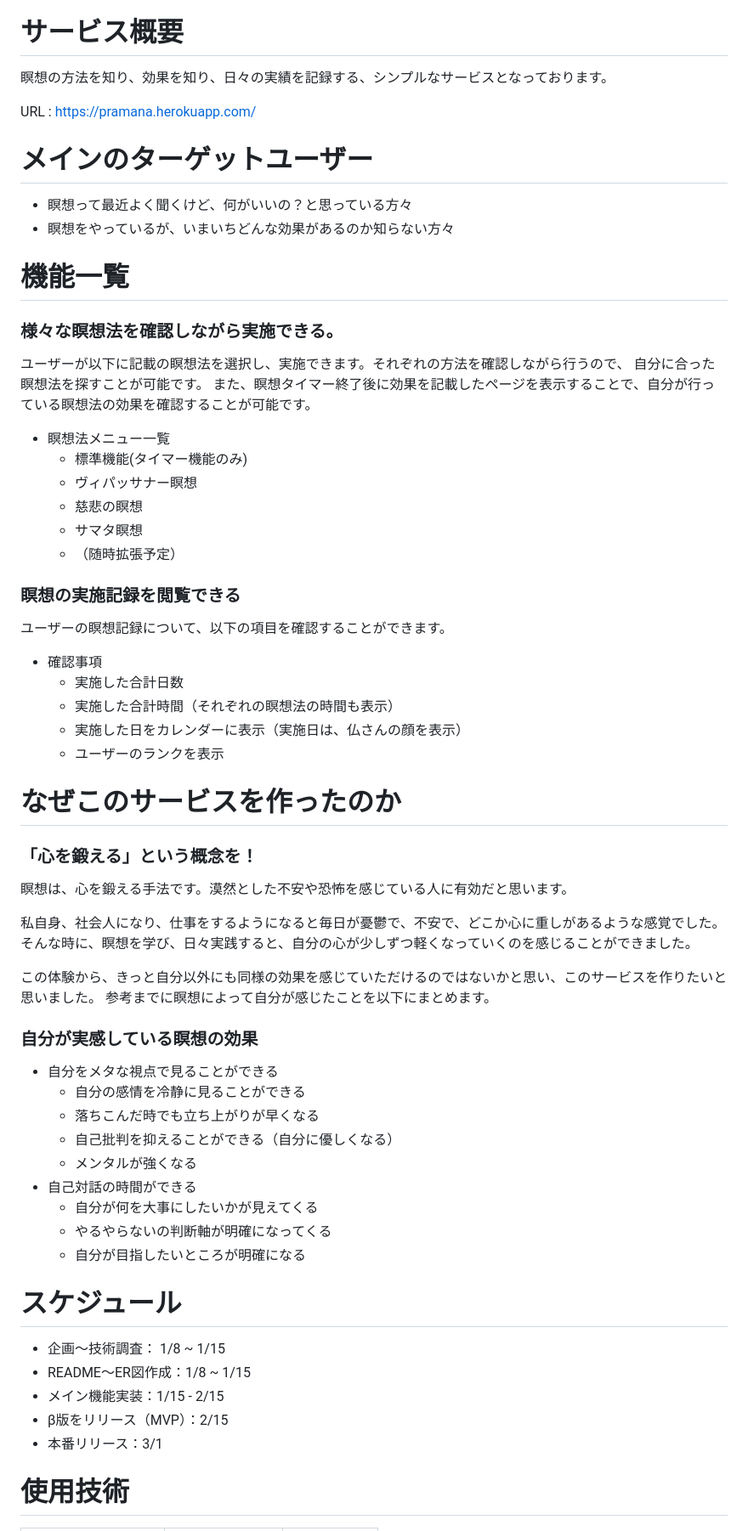
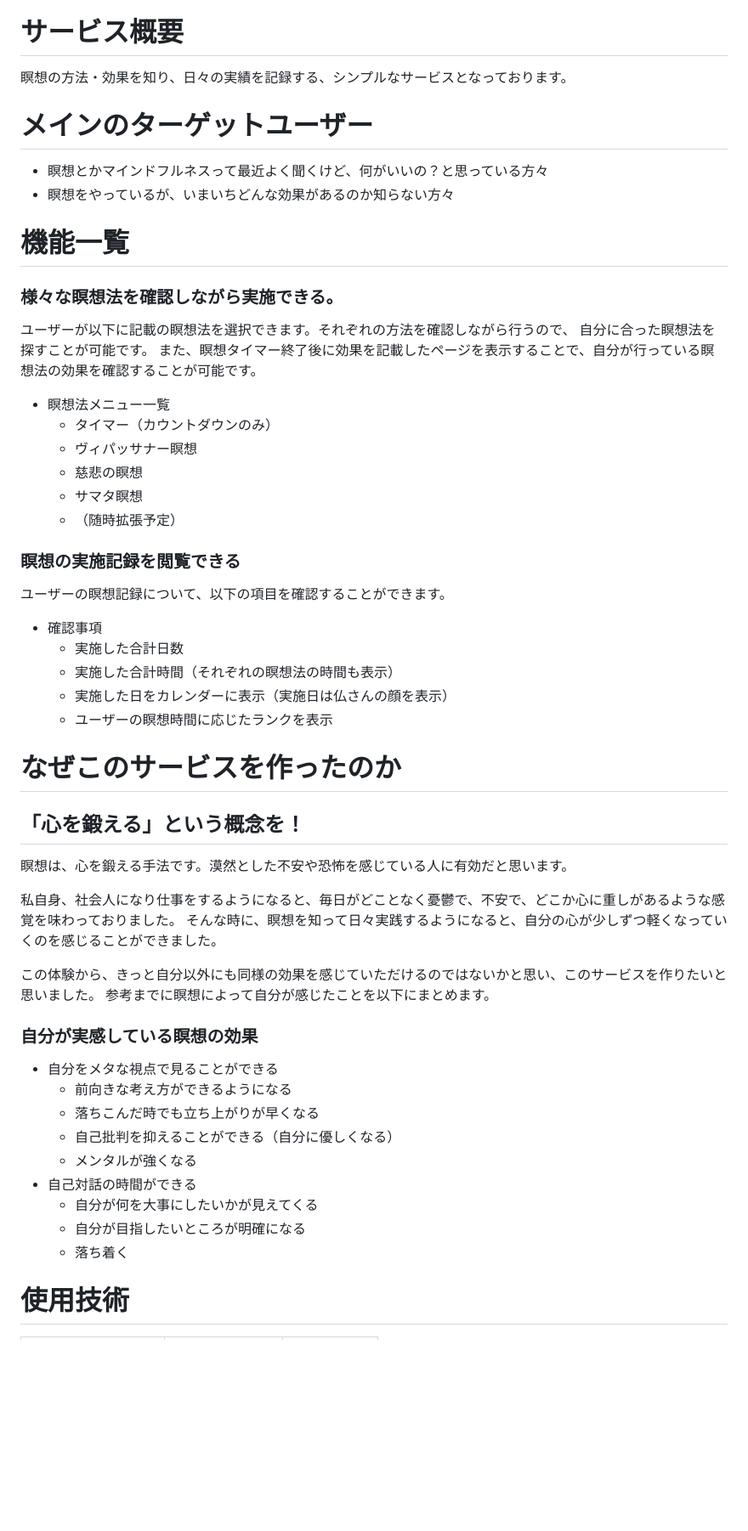
Before and after one commit to ushijimakunn/pramana, a Markdown page: README.md, the part around the change printed below. Shown: that part at 85% size. Rendered like a GitHub page; blank space fills up the shorter version.

Commit message:
ReadMeの編集 #40

```diff
--- a/README.md
+++ b/README.md
@@ -1,22 +6,20 @@
 # サービス概要
 
-瞑想の方法を知り、効果を知り、日々の実績を記録する、シンプルなサービスとなっております。
-
-URL : https://pramana.herokuapp.com/
+瞑想の方法・効果を知り、日々の実績を記録する、シンプルなサービスとなっております。
 
 # メインのターゲットユーザー
 
-- 瞑想って最近よく聞くけど、何がいいの？と思っている方々
+- 瞑想とかマインドフルネスって最近よく聞くけど、何がいいの？と思っている方々
 - 瞑想をやっているが、いまいちどんな効果があるのか知らない方々
 
 # 機能一覧
 
 ### 様々な瞑想法を確認しながら実施できる。
-ユーザーが以下に記載の瞑想法を選択し、実施できます。それぞれの方法を確認しながら行うので、
+ユーザーが以下に記載の瞑想法を選択できます。それぞれの方法を確認しながら行うので、
 自分に合った瞑想法を探すことが可能です。
 また、瞑想タイマー終了後に効果を記載したページを表示することで、自分が行っている瞑想法の効果を確認することが可能です。
 - 瞑想法メニュー一覧
-  - 標準機能(タイマー機能のみ)
+  - タイマー（カウントダウンのみ）
   - ヴィパッサナー瞑想
   - 慈悲の瞑想
   - サマタ瞑想
@@ -27,15 +30,15 @@ URL : https://pramana.herokuapp.com/
 - 確認事項
   - 実施した合計日数
   - 実施した合計時間（それぞれの瞑想法の時間も表示）
-  - 実施した日をカレンダーに表示（実施日は、仏さんの顔を表示）
-  - ユーザーのランクを表示
+  - 実施した日をカレンダーに表示（実施日は仏さんの顔を表示）
+  - ユーザーの瞑想時間に応じたランクを表示
 
 # なぜこのサービスを作ったのか
-### 「心を鍛える」という概念を！
+## 「心を鍛える」という概念を！
 瞑想は、心を鍛える手法です。漠然とした不安や恐怖を感じている人に有効だと思います。
 
-私自身、社会人になり、仕事をするようになると毎日が憂鬱で、不安で、どこか心に重しがあるような感覚でした。
-そんな時に、瞑想を学び、日々実践すると、自分の心が少しずつ軽くなっていくのを感じることができました。
+私自身、社会人になり仕事をするようになると、毎日がどことなく憂鬱で、不安で、どこか心に重しがあるような感覚を味わっておりました。
+そんな時に、瞑想を知って日々実践するようになると、自分の心が少しずつ軽くなっていくのを感じることができました。
 
 この体験から、きっと自分以外にも同様の効果を感じていただけるのではないかと思い、このサービスを作りたいと思いました。
 参考までに瞑想によって自分が感じたことを以下にまとめます。
@@ -43,22 +46,14 @@ URL : https://pramana.herokuapp.com/
 ### 自分が実感している瞑想の効果
 
 - 自分をメタな視点で見ることができる
-  - 自分の感情を冷静に見ることができる
+  - 前向きな考え方ができるようになる
   - 落ちこんだ時でも立ち上がりが早くなる
   - 自己批判を抑えることができる（自分に優しくなる）
   - メンタルが強くなる
 - 自己対話の時間ができる
   - 自分が何を大事にしたいかが見えてくる
-  - やるやらないの判断軸が明確になってくる
   - 自分が目指したいところが明確になる
-
-# スケジュール
-
-- 企画〜技術調査： 1/8 ~ 1/15
-- README〜ER図作成：1/8 ~ 1/15
-- メイン機能実装：1/15 - 2/15
-- β版をリリース（MVP）：2/15
-- 本番リリース：3/1
+  - 落ち着く
 
 # 使用技術
 | バックエンド  | フロントエンド  | インフラ  |
```
Also changed, not shown: other parts of README.md (+22 -0 lines).
